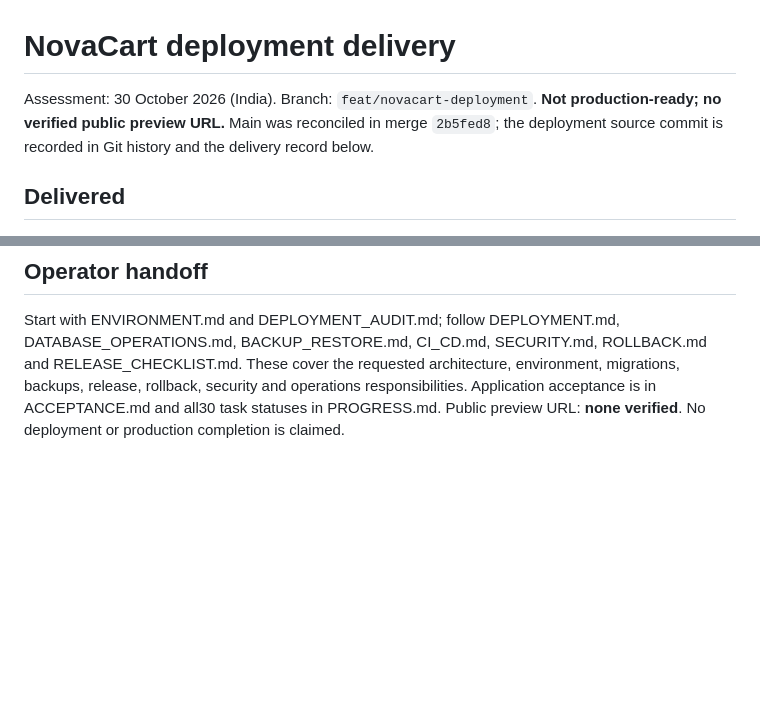
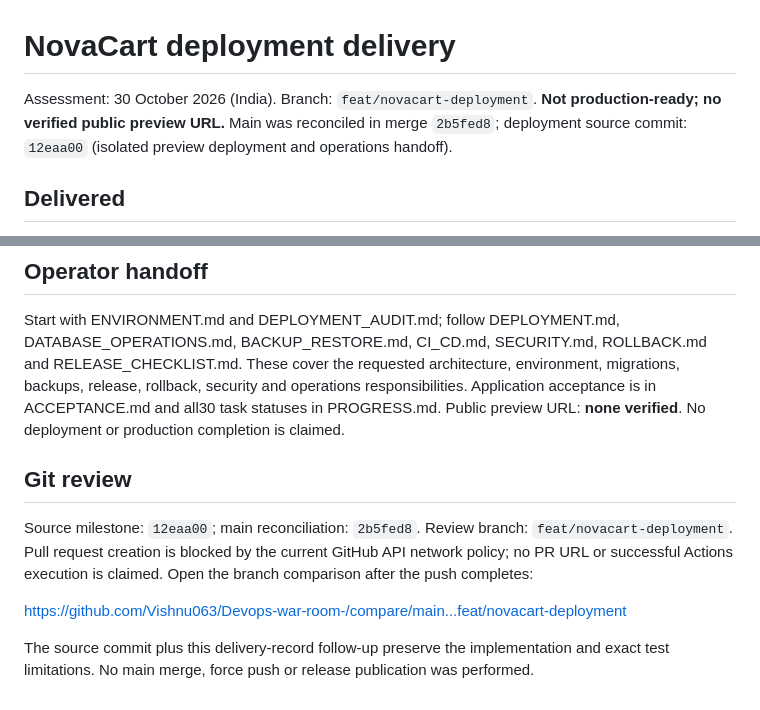
Before and after one commit to Vishnu063/Devops-war-room-, a Markdown page: shopping-app/docs/DEPLOYMENT_DELIVERY.md, 2 parts joined by grey strips. GitHub-like rendering; blank space fills up the shorter version.

Commit message:
Record deployment source milestone and review limitations

```diff
--- a/shopping-app/docs/DEPLOYMENT_DELIVERY.md
+++ b/shopping-app/docs/DEPLOYMENT_DELIVERY.md
@@ -1,6 +1,6 @@
 # NovaCart deployment delivery
 
-Assessment: 30 October 2026 (India). Branch: `feat/novacart-deployment`. **Not production-ready; no verified public preview URL.** Main was reconciled in merge `2b5fed8`; the deployment source commit is recorded in Git history and the delivery record below.
+Assessment: 30 October 2026 (India). Branch: `feat/novacart-deployment`. **Not production-ready; no verified public preview URL.** Main was reconciled in merge `2b5fed8`; deployment source commit: `12eaa00` (isolated preview deployment and operations handoff).
 
 ## Delivered
 
@@ -51,3 +51,11 @@ Use Node24 (.nvmrc pins24.22.2). test:all starts only disposable fixtures; test:
 ## Operator handoff
 
 Start with ENVIRONMENT.md and DEPLOYMENT_AUDIT.md; follow DEPLOYMENT.md, DATABASE_OPERATIONS.md, BACKUP_RESTORE.md, CI_CD.md, SECURITY.md, ROLLBACK.md and RELEASE_CHECKLIST.md. These cover the requested architecture, environment, migrations, backups, release, rollback, security and operations responsibilities. Application acceptance is in ACCEPTANCE.md and all30 task statuses in PROGRESS.md. Public preview URL: **none verified**. No deployment or production completion is claimed.
+
+## Git review
+
+Source milestone: `12eaa00`; main reconciliation: `2b5fed8`. Review branch: `feat/novacart-deployment`. Pull request creation is blocked by the current GitHub API network policy; no PR URL or successful Actions execution is claimed. Open the branch comparison after the push completes:
+
+https://github.com/Vishnu063/Devops-war-room-/compare/main...feat/novacart-deployment
+
+The source commit plus this delivery-record follow-up preserve the implementation and exact test limitations. No main merge, force push or release publication was performed.
```
